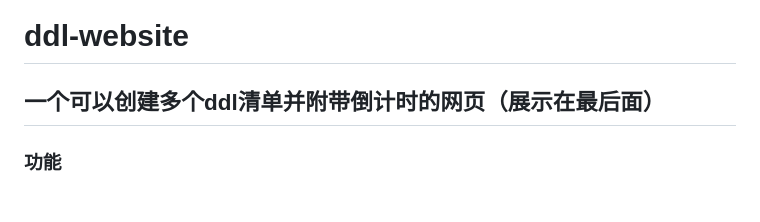
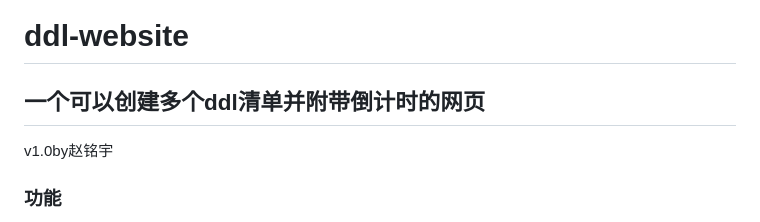
Before and after one commit to Mr-data20/ddl-website, a Markdown page: README.md, the part around the change. GitHub-like rendering.

```diff
--- a/README.md
+++ b/README.md
@@ -1,5 +1,6 @@
 # ddl-website
-## 一个可以创建多个ddl清单并附带倒计时的网页（展示在最后面）
+## 一个可以创建多个ddl清单并附带倒计时的网页
+v1.0by赵铭宇
 ### 功能
 ·自定义事件的截止时间、时间名称与备注<br>
 ·通过目录页可选择要查看的特定ddl列表<br>
```
